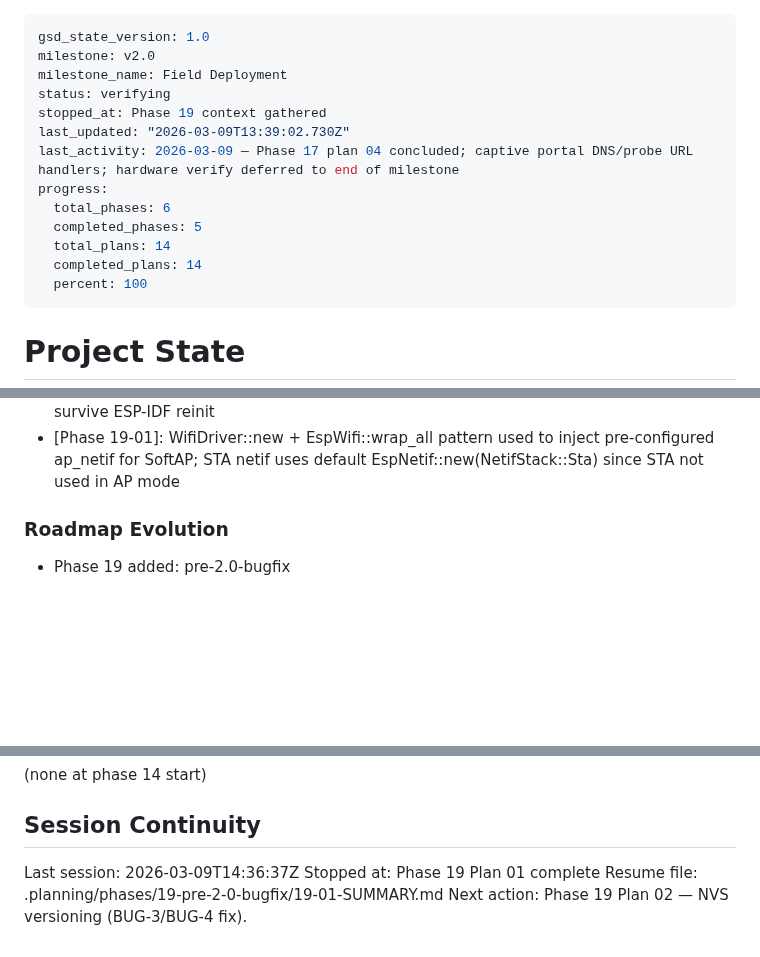
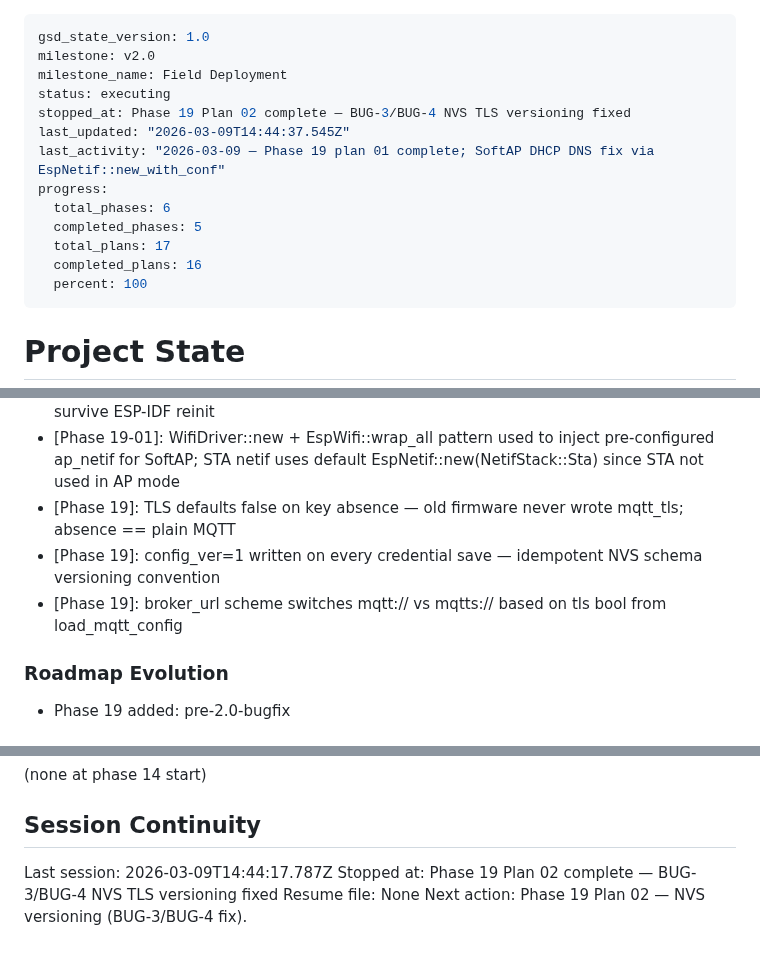
Before and after one commit to bharrisau/esp32-gnssmqtt, a Markdown page: .planning/STATE.md, 3 parts joined by grey strips. GitHub-like rendering; blank space fills up the shorter version.

Commit message:
docs(19-02): complete NVS TLS versioning plan — BUG-3/BUG-4 fixed
Co-Authored-By: Claude Sonnet 4.6 <noreply@anthropic.com>

```diff
--- a/.planning/STATE.md
+++ b/.planning/STATE.md
@@ -2,15 +2,15 @@
 gsd_state_version: 1.0
 milestone: v2.0
 milestone_name: Field Deployment
-status: verifying
-stopped_at: Phase 19 context gathered
-last_updated: "2026-03-09T13:39:02.730Z"
-last_activity: 2026-03-09 — Phase 17 plan 04 concluded; captive portal DNS/probe URL handlers; hardware verify deferred to end of milestone
+status: executing
+stopped_at: Phase 19 Plan 02 complete — BUG-3/BUG-4 NVS TLS versioning fixed
+last_updated: "2026-03-09T14:44:37.545Z"
+last_activity: "2026-03-09 — Phase 19 plan 01 complete; SoftAP DHCP DNS fix via EspNetif::new_with_conf"
 progress:
   total_phases: 6
   completed_phases: 5
-  total_plans: 14
-  completed_plans: 14
+  total_plans: 17
+  completed_plans: 16
   percent: 100
 ---
 
@@ -110,6 +110,9 @@ Key carry-forward notes:
 - [Phase 18-telemetry-and-ota-validation]: Hardware validation (OTA + captive portal) deferred to end-of-milestone sign-off session; testing.md checklist written with SHA-256 of canary binary
 - [Phase 19-01]: EspNetif::new_with_conf with RouterConfiguration.dns is the only lifecycle point that survives wifi.start() — post-start DHCP override via unsafe sys calls does not survive ESP-IDF reinit
 - [Phase 19-01]: WifiDriver::new + EspWifi::wrap_all pattern used to inject pre-configured ap_netif for SoftAP; STA netif uses default EspNetif::new(NetifStack::Sta) since STA not used in AP mode
+- [Phase 19]: TLS defaults false on key absence — old firmware never wrote mqtt_tls; absence == plain MQTT
+- [Phase 19]: config_ver=1 written on every credential save — idempotent NVS schema versioning convention
+- [Phase 19]: broker_url scheme switches mqtt:// vs mqtts:// based on tls bool from load_mqtt_config
 
 ### Roadmap Evolution
 
@@ -126,7 +129,7 @@ Key carry-forward notes:
 
 ## Session Continuity
 
-Last session: 2026-03-09T14:36:37Z
-Stopped at: Phase 19 Plan 01 complete
-Resume file: .planning/phases/19-pre-2-0-bugfix/19-01-SUMMARY.md
+Last session: 2026-03-09T14:44:17.787Z
+Stopped at: Phase 19 Plan 02 complete — BUG-3/BUG-4 NVS TLS versioning fixed
+Resume file: None
 Next action: Phase 19 Plan 02 — NVS versioning (BUG-3/BUG-4 fix).
```
Also changed, not shown: .planning/ROADMAP.md (+1 -1 lines), 1 other file.
